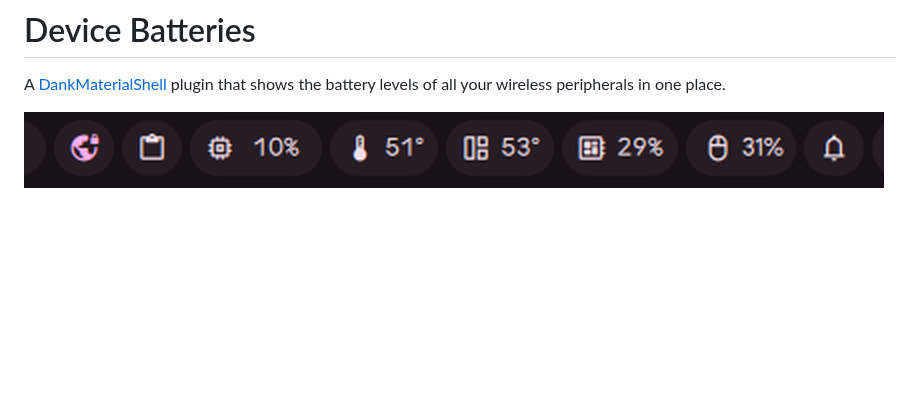
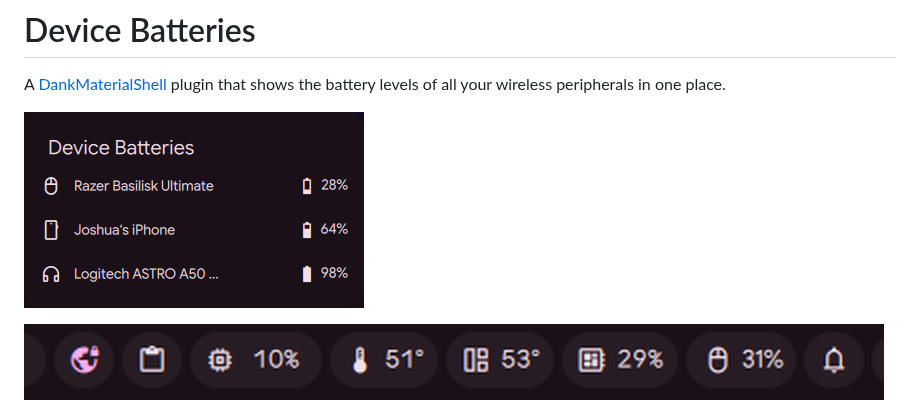
Before and after one commit to joshii-h/dms-device-batteries, a Markdown page: README.md, the part around the change. Rendered like a GitHub page; pictures changed too: assets/popout.png (added); blank space fills up the shorter version.

Commit message:
README: popout screenshot

```diff
--- a/README.md
+++ b/README.md
@@ -2,6 +2,8 @@
 
 A [DankMaterialShell](https://github.com/AvengeMedia/DankMaterialShell) plugin
 that shows the battery levels of all your wireless peripherals in one place.
+
+![popout](assets/popout.png)
 
 ![bar widget](assets/bar.png)
 
```
